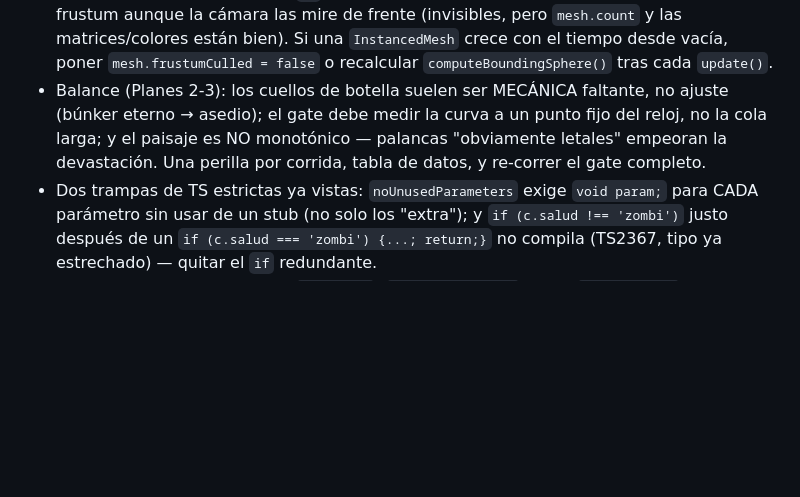
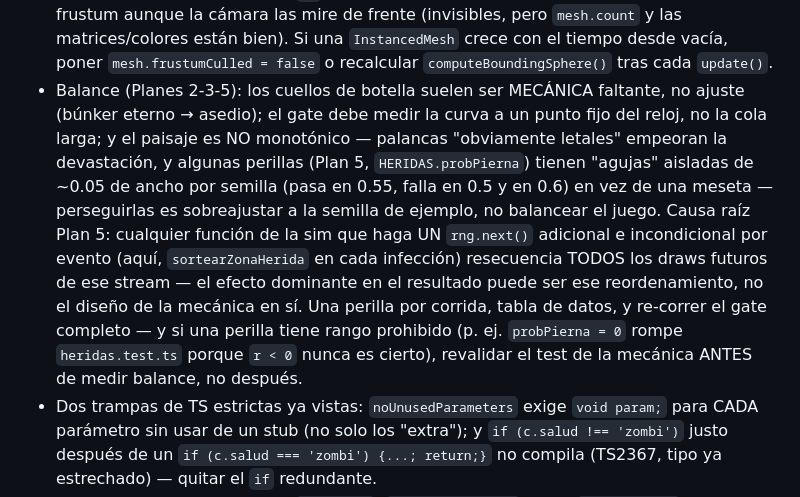
Before and after one commit to johan1727/zombi_simulation, a Markdown page: CLAUDE.md, the part around the change. Rendered like a GitHub page; blank space fills up the shorter version.

```diff
--- a/CLAUDE.md
+++ b/CLAUDE.md
@@ -76,11 +76,21 @@ Este archivo es un documento vivo. Al terminar cada tarea o plan:
   están bien). Si una `InstancedMesh` crece con el tiempo desde vacía, poner
   `mesh.frustumCulled = false` o recalcular `computeBoundingSphere()` tras
   cada `update()`.
-- Balance (Planes 2-3): los cuellos de botella suelen ser MECÁNICA faltante, no
-  ajuste (búnker eterno → asedio); el gate debe medir la curva a un punto fijo
-  del reloj, no la cola larga; y el paisaje es NO monotónico — palancas
-  "obviamente letales" empeoran la devastación. Una perilla por corrida, tabla
-  de datos, y re-correr el gate completo.
+- Balance (Planes 2-3-5): los cuellos de botella suelen ser MECÁNICA faltante,
+  no ajuste (búnker eterno → asedio); el gate debe medir la curva a un punto
+  fijo del reloj, no la cola larga; y el paisaje es NO monotónico — palancas
+  "obviamente letales" empeoran la devastación, y algunas perillas (Plan 5,
+  `HERIDAS.probPierna`) tienen "agujas" aisladas de ~0.05 de ancho por semilla
+  (pasa en 0.55, falla en 0.5 y en 0.6) en vez de una meseta — perseguirlas es
+  sobreajustar a la semilla de ejemplo, no balancear el juego. Causa raíz Plan
+  5: cualquier función de la sim que haga UN `rng.next()` adicional e
+  incondicional por evento (aquí, `sortearZonaHerida` en cada infección)
+  resecuencia TODOS los draws futuros de ese stream — el efecto dominante en
+  el resultado puede ser ese reordenamiento, no el diseño de la mecánica en
+  sí. Una perilla por corrida, tabla de datos, y re-correr el gate completo
+  — y si una perilla tiene rango prohibido (p. ej. `probPierna = 0` rompe
+  `heridas.test.ts` porque `r < 0` nunca es cierto), revalidar el test de la
+  mecánica ANTES de medir balance, no después.
 - Dos trampas de TS estrictas ya vistas: `noUnusedParameters` exige `void
   param;` para CADA parámetro sin usar de un stub (no solo los "extra"); y
   `if (c.salud !== 'zombi')` justo después de un `if (c.salud === 'zombi')
```
Also changed, not shown: 1 other file.
